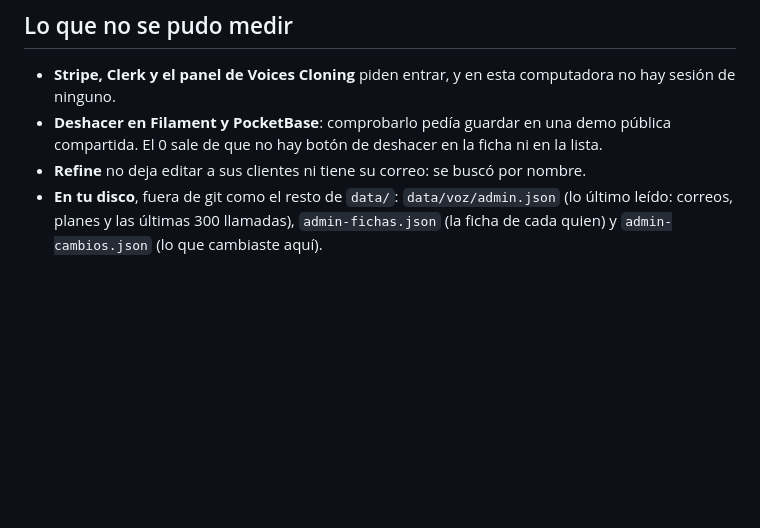
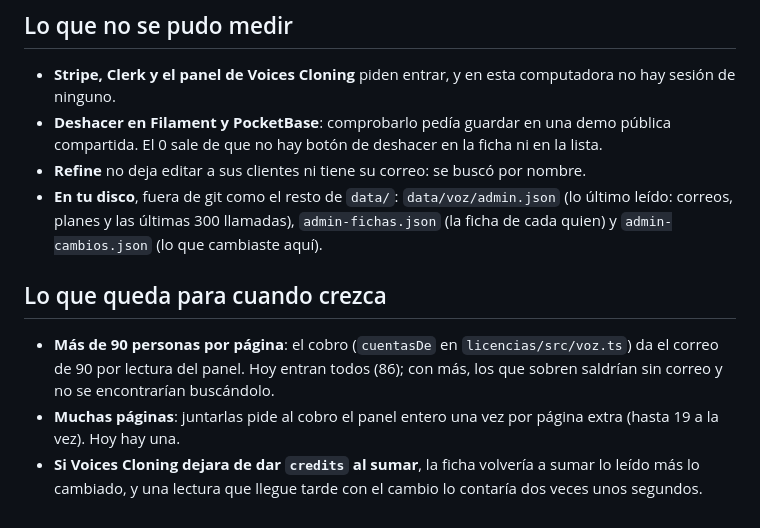
Before and after one commit to Vancci-sloth/Sloth, a Markdown page: docs/agents/eval-admin.md, the part around the change. Drawn GitHub-style; blank space fills up the shorter version.

Commit message:
El eval del Administrador apunta lo que queda para cuando crezca, según la revisión final (que volvió a dar 10 en las diez categorías tras b33321f): el correo de solo 90 personas por lectura en el cobro, la carga de juntar muchas páginas y qué pasa si Voices Cloning dejara de dar `credits` al sumar
Co-Authored-By: Claude Opus 5.5 <noreply@anthropic.com>

```diff
--- a/docs/agents/eval-admin.md
+++ b/docs/agents/eval-admin.md
@@ -140,3 +140,11 @@ Notas:
 - **Refine** no deja editar a sus clientes ni tiene su correo: se buscó por nombre.
 - **En tu disco**, fuera de git como el resto de `data/`: `data/voz/admin.json` (lo último leído: correos, planes y las
   últimas 300 llamadas), `admin-fichas.json` (la ficha de cada quien) y `admin-cambios.json` (lo que cambiaste aquí).
+
+## Lo que queda para cuando crezca
+
+- **Más de 90 personas por página**: el cobro (`cuentasDe` en `licencias/src/voz.ts`) da el correo de 90 por lectura del
+  panel. Hoy entran todos (86); con más, los que sobren saldrían sin correo y no se encontrarían buscándolo.
+- **Muchas páginas**: juntarlas pide al cobro el panel entero una vez por página extra (hasta 19 a la vez). Hoy hay una.
+- **Si Voices Cloning dejara de dar `credits` al sumar**, la ficha volvería a sumar lo leído más lo cambiado, y una
+  lectura que llegue tarde con el cambio lo contaría dos veces unos segundos.
```
